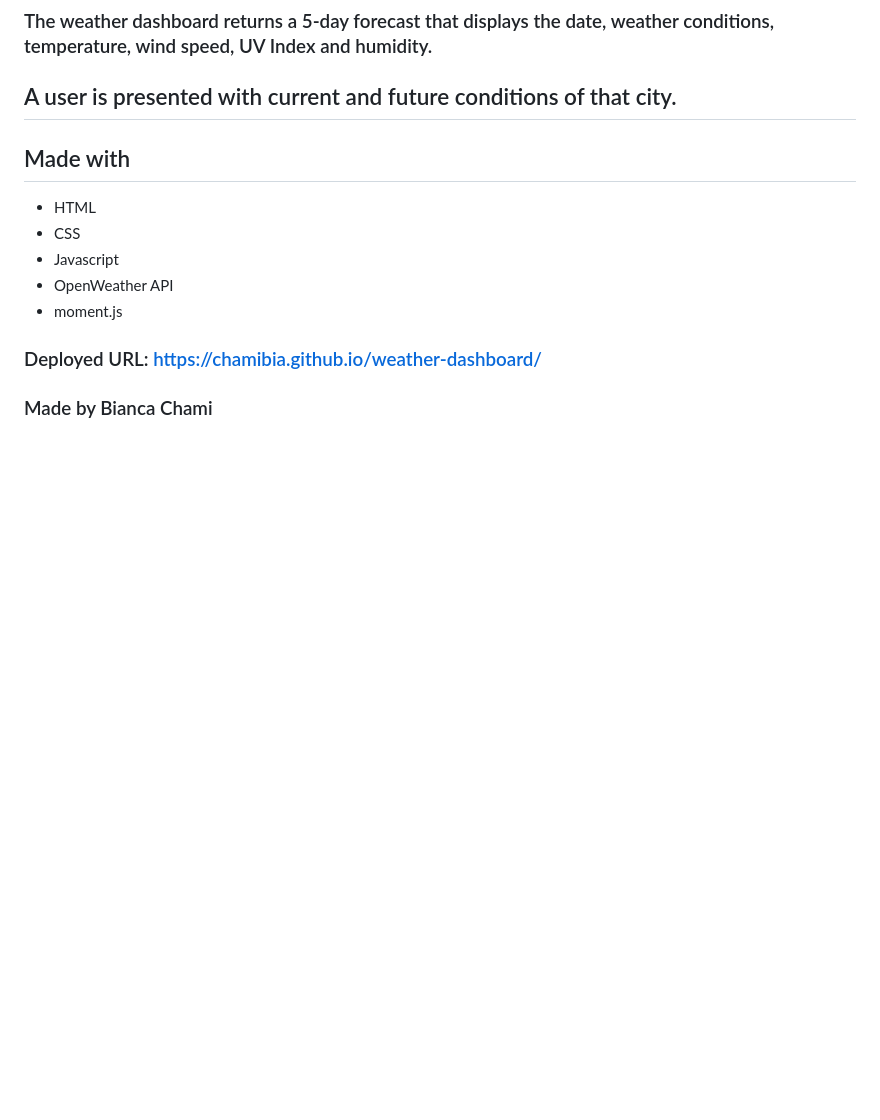
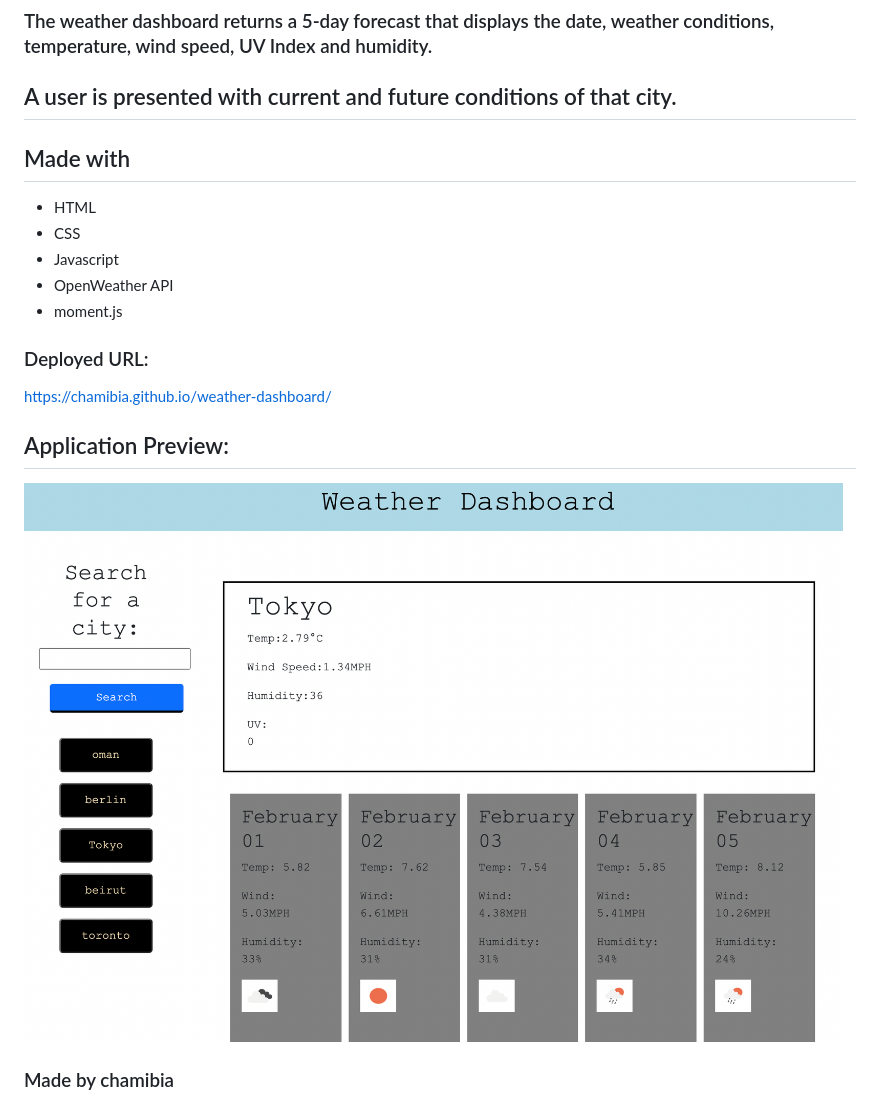
Before and after one commit to chamibia/weather-dashboard, a Markdown page: README.md, the part around the change. GitHub-like rendering; pictures changed too: assets/images/weatherD.png (added); blank space fills up the shorter version.

```diff
--- a/README.md
+++ b/README.md
@@ -14,6 +14,12 @@
 - OpenWeather API
 - moment.js
 
-### Deployed URL: https://chamibia.github.io/weather-dashboard/
+### Deployed URL:
 
-### Made by Bianca Chami
+https://chamibia.github.io/weather-dashboard/
+
+## Application Preview:
+
+![screenshot](./assets/images/weatherD.png)
+
+### Made by chamibia
```
Also changed, not shown: 3 other files.
